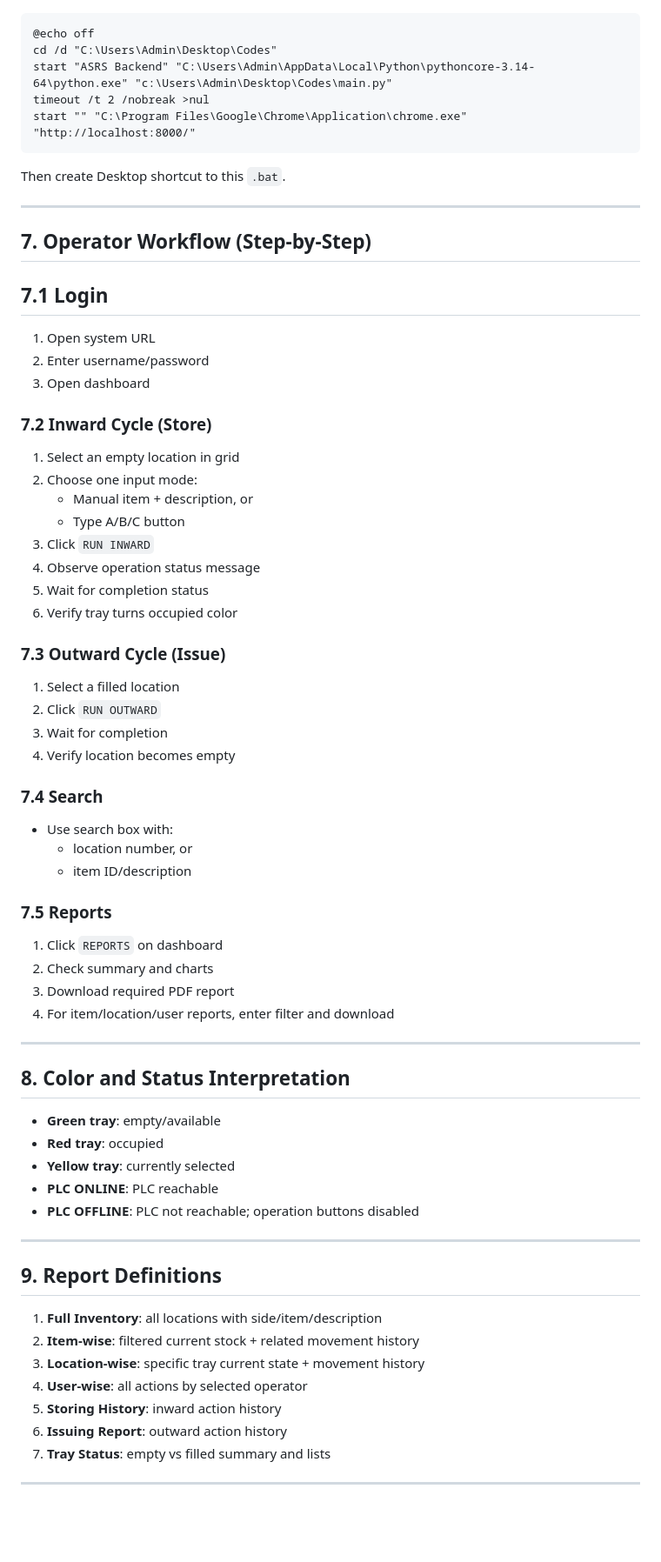
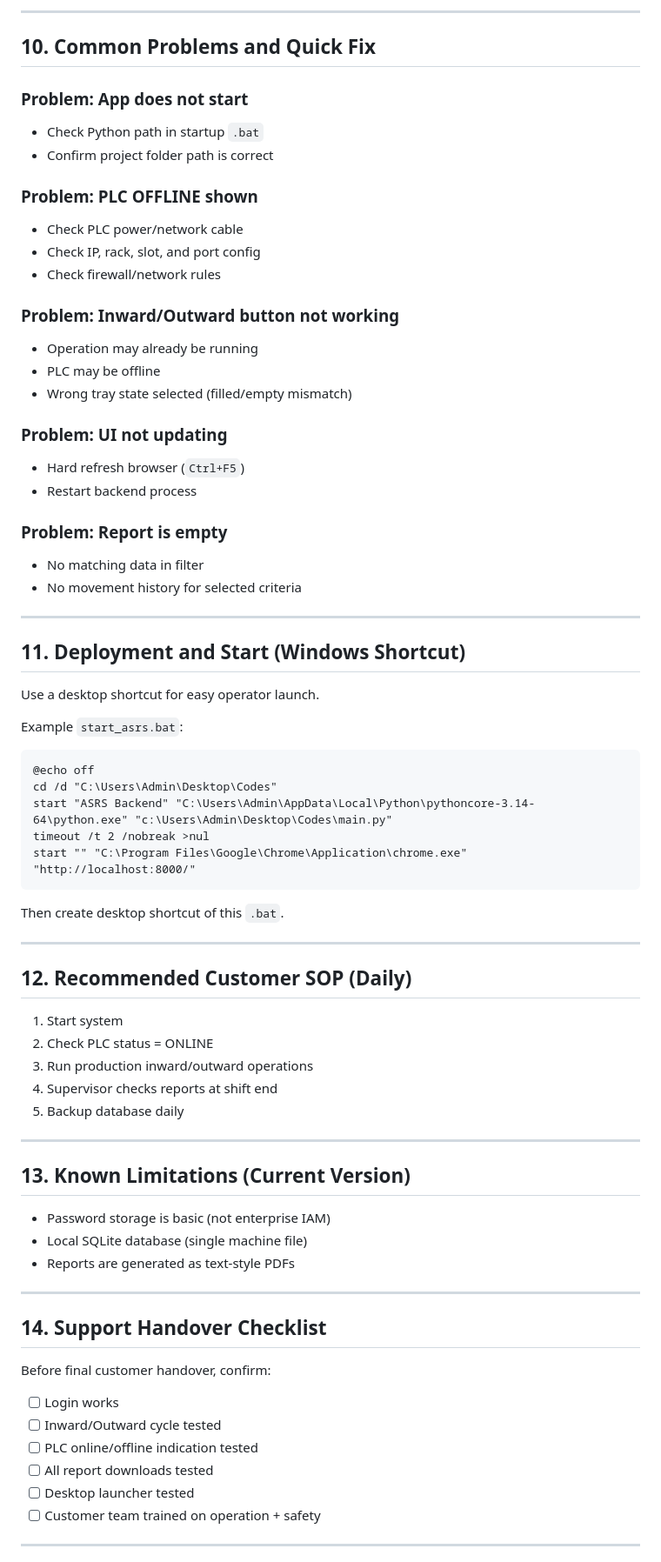
Before and after one commit to ameyasutar1/am-eco-mis, a Markdown page: README.md, the part around one of its changes. Shown at 87% size. GitHub-like rendering; blank space fills up the shorter version.

````diff
--- a/README.md
+++ b/README.md
@@ -135,3 +141,35 @@ Create `start_asrs.bat` in project folder:
+---
+
+## 10. Common Problems and Quick Fix
+
+### Problem: App does not start
+- Check Python path in startup `.bat`
+- Confirm project folder path is correct
+
+### Problem: PLC OFFLINE shown
+- Check PLC power/network cable
+- Check IP, rack, slot, and port config
+- Check firewall/network rules
+
+### Problem: Inward/Outward button not working
+- Operation may already be running
+- PLC may be offline
+- Wrong tray state selected (filled/empty mismatch)
+
+### Problem: UI not updating
+- Hard refresh browser (`Ctrl+F5`)
+- Restart backend process
+
+### Problem: Report is empty
+- No matching data in filter
+- No movement history for selected criteria
+
+---
+
+## 11. Deployment and Start (Windows Shortcut)
+Use a desktop shortcut for easy operator launch.
+
+Example `start_asrs.bat`:
 
 ```bat
 @echo off
@@ -141,64 +179,34 @@ timeout /t 2 /nobreak >nul
 start "" "C:\Program Files\Google\Chrome\Application\chrome.exe" "http://localhost:8000/"
 ```
 
-Then create Desktop shortcut to this `.bat`.
+Then create desktop shortcut of this `.bat`.
 
 ---
 
-## 7. Operator Workflow (Step-by-Step)
-
-## 7.1 Login
-1. Open system URL
-2. Enter username/password
-3. Open dashboard
-
-### 7.2 Inward Cycle (Store)
-1. Select an empty location in grid
-2. Choose one input mode:
-   - Manual item + description, or
-   - Type A/B/C button
-3. Click `RUN INWARD`
-4. Observe operation status message
-5. Wait for completion status
-6. Verify tray turns occupied color
-
-### 7.3 Outward Cycle (Issue)
-1. Select a filled location
-2. Click `RUN OUTWARD`
-3. Wait for completion
-4. Verify location becomes empty
-
-### 7.4 Search
-- Use search box with:
-  - location number, or
-  - item ID/description
-
-### 7.5 Reports
-1. Click `REPORTS` on dashboard
-2. Check summary and charts
-3. Download required PDF report
-4. For item/location/user reports, enter filter and download
+## 12. Recommended Customer SOP (Daily)
+1. Start system
+2. Check PLC status = ONLINE
+3. Run production inward/outward operations
+4. Supervisor checks reports at shift end
+5. Backup database daily
 
 ---
 
-## 8. Color and Status Interpretation
-- **Green tray**: empty/available
-- **Red tray**: occupied
-- **Yellow tray**: currently selected
-- **PLC ONLINE**: PLC reachable
-- **PLC OFFLINE**: PLC not reachable; operation buttons disabled
+## 13. Known Limitations (Current Version)
+- Password storage is basic (not enterprise IAM)
+- Local SQLite database (single machine file)
+- Reports are generated as text-style PDFs
 
 ---
 
-## 9. Report Definitions
-
-1. **Full Inventory**: all locations with side/item/description
-2. **Item-wise**: filtered current stock + related movement history
-3. **Location-wise**: specific tray current state + movement history
-4. **User-wise**: all actions by selected operator
-5. **Storing History**: inward action history
-6. **Issuing Report**: outward action history
-7. **Tray Status**: empty vs filled summary and lists
+## 14. Support Handover Checklist
+Before final customer handover, confirm:
+- [ ] Login works
+- [ ] Inward/Outward cycle tested
+- [ ] PLC online/offline indication tested
+- [ ] All report downloads tested
+- [ ] Desktop launcher tested
+- [ ] Customer team trained on operation + safety
 
 ---
 
````
Also changed, not shown: other parts of README.md (+123 -206 lines).
